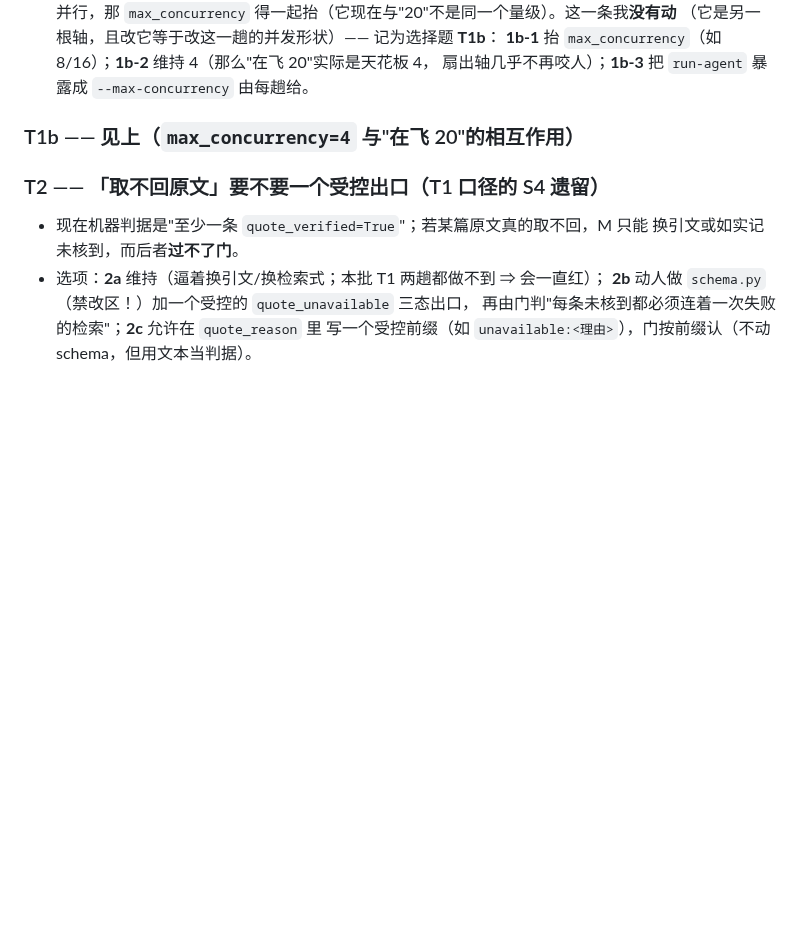
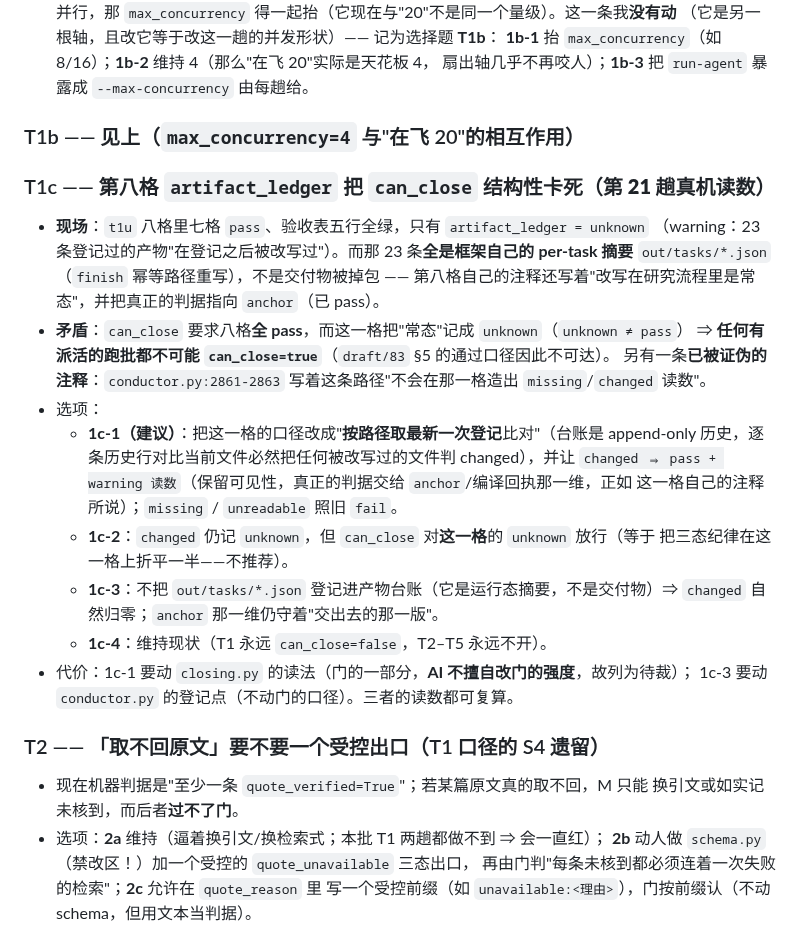
Before and after one commit to yujake/Incubator, a Markdown page: draft/83-五个测试能否通过：判定、产出判据落地与重跑计划.md, the part around one of its changes. GitHub-like rendering; blank space fills up the shorter version.

```diff
--- a/draft/83-五个测试能否通过：判定、产出判据落地与重跑计划.md
+++ b/draft/83-五个测试能否通过：判定、产出判据落地与重跑计划.md
@@ -240,6 +240,29 @@ Web 端五批改动与 D61–D65，判据口径也改过多次（`ACCEPTANCE_REA
 ### T1b —— 见上（`max_concurrency=4` 与"在飞 20"的相互作用）
 
 
+### T1c —— 第八格 `artifact_ledger` 把 `can_close` 结构性卡死（**第 21 趟真机读数**）
+
+- **现场**：`t1u` 八格里七格 `pass`、验收表五行全绿，只有 `artifact_ledger = unknown`
+  （warning：23 条登记过的产物"在登记之后被改写过"）。而那 23 条**全是框架自己的
+  per-task 摘要** `out/tasks/*.json`（`finish` 幂等路径重写），不是交付物被掉包 ——
+  第八格自己的注释还写着"改写在研究流程里是常态"，并把真正的判据指向 `anchor`（已 pass）。
+- **矛盾**：`can_close` 要求八格**全 pass**，而这一格把"常态"记成 `unknown`（`unknown ≠ pass`）
+  ⇒ **任何有派活的跑批都不可能 `can_close=true`**（`draft/83` §5 的通过口径因此不可达）。
+  另有一条**已被证伪的注释**：`conductor.py:2861-2863` 写着这条路径"不会在那一格造出
+  `missing`/`changed` 读数"。
+- 选项：
+  - **1c-1（建议）**：把这一格的口径改成"**按路径取最新一次登记**比对"（台账是 append-only
+    历史，逐条历史行对比当前文件必然把任何被改写过的文件判 changed），并让
+    `changed ⇒ pass + warning 读数`（保留可见性，真正的判据交给 `anchor`/编译回执那一维，正如
+    这一格自己的注释所说）；`missing` / `unreadable` 照旧 `fail`。
+  - **1c-2**：`changed` 仍记 `unknown`，但 `can_close` 对**这一格**的 `unknown` 放行（等于
+    把三态纪律在这一格上折平一半——不推荐）。
+  - **1c-3**：不把 `out/tasks/*.json` 登记进产物台账（它是运行态摘要，不是交付物）⇒
+    `changed` 自然归零；`anchor` 那一维仍守着"交出去的那一版"。
+  - **1c-4**：维持现状（T1 永远 `can_close=false`，T2–T5 永远不开）。
+- 代价：1c-1 要动 `closing.py` 的读法（门的一部分，**AI 不擅自改门的强度**，故列为待裁）；
+  1c-3 要动 `conductor.py` 的登记点（不动门的口径）。三者的读数都可复算。
+
 ### T2 —— 「取不回原文」要不要一个受控出口（T1 口径的 S4 遗留）
 
 - 现在机器判据是"至少一条 `quote_verified=True`"；若某篇原文真的取不回，M 只能
```
Also changed, not shown: other parts of draft/83-五个测试能否通过：判定、产出判据落地与重跑计划.md (+30 -0 lines), draft/95-排期（S1e…S1n + S6、S4 + 回到 T1–T5）.md (+1 -1 lines).
